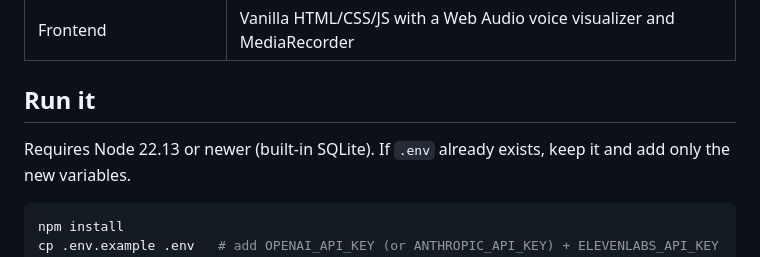
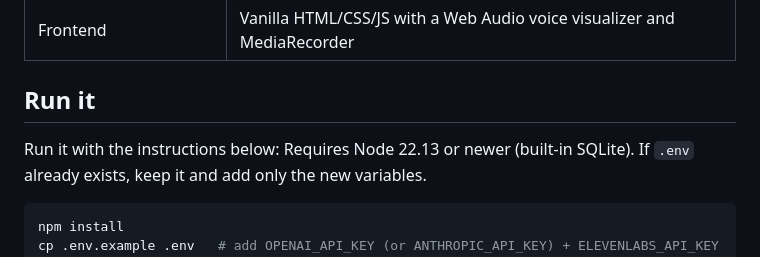
Before and after one commit to AngelBomova/RU-Employed, a Markdown page: README.md, the part around the change. Drawn GitHub-style.

Commit message:
Clarify run instructions in README
Updated run instructions and clarified Node.js version requirement.

````diff
--- a/README.md
+++ b/README.md
@@ -68,7 +68,7 @@ Job URL ─────┘                                  │
 | Frontend                                     | Vanilla HTML/CSS/JS with a Web Audio voice visualizer and MediaRecorder                                                                             |
 
 ## Run it
-
+Run it with the instructions below:
 Requires Node 22.13 or newer (built-in SQLite). If `.env` already exists, keep it and add only the new variables.
 
 ```bash
````
